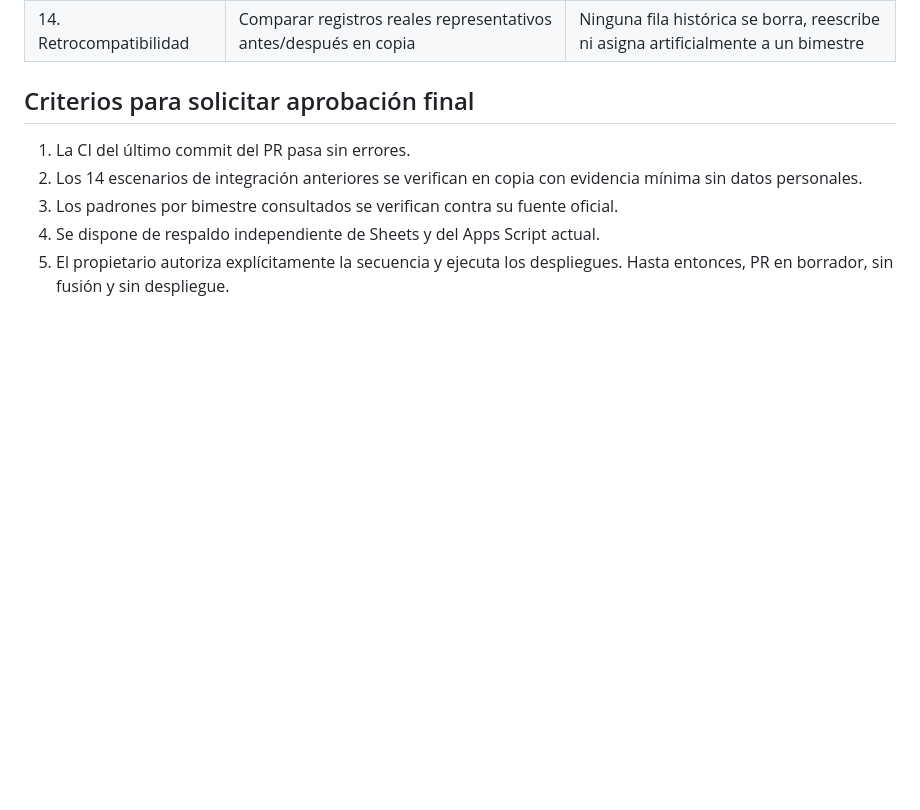
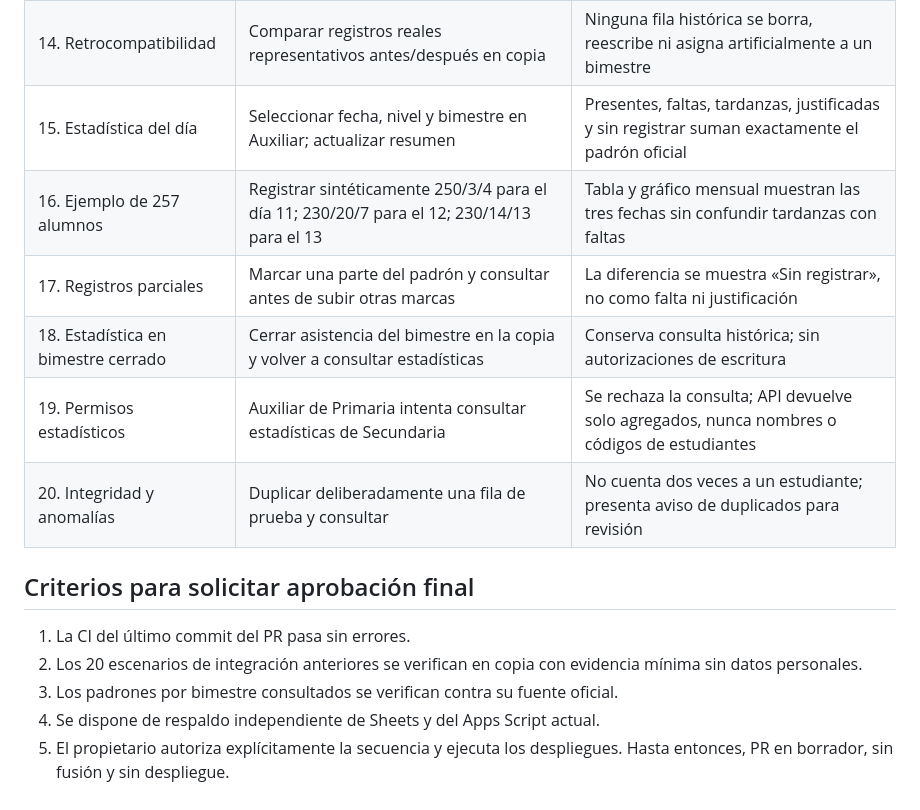
Before and after one commit to remzfx/matriz-ie22375, a Markdown page: docs/qa-pr75-asistencia.md, the part around the change. GitHub-like rendering; blank space fills up the shorter version.

Commit message:
docs(qa): agregar 6 verificaciones de estadística diaria y mensual, 257 alumnos

```diff
--- a/docs/qa-pr75-asistencia.md
+++ b/docs/qa-pr75-asistencia.md
@@ -29,11 +29,17 @@
 | 12. Seguridad histórica | Intentar combinar `historico=1` con un bimestre, o leer otro nivel | Solicitud rechazada o alcance restringido, sin escrituras |
 | 13. Teléfono sin conexión | Fallar red de forma controlada y volver a entrar | No se confirma falsamente una sincronización; marcas locales permanecen |
 | 14. Retrocompatibilidad | Comparar registros reales representativos antes/después en copia | Ninguna fila histórica se borra, reescribe ni asigna artificialmente a un bimestre |
+| 15. Estadística del día | Seleccionar fecha, nivel y bimestre en Auxiliar; actualizar resumen | Presentes, faltas, tardanzas, justificadas y sin registrar suman exactamente el padrón oficial |
+| 16. Ejemplo de 257 alumnos | Registrar sintéticamente 250/3/4 para el día 11; 230/20/7 para el 12; 230/14/13 para el 13 | Tabla y gráfico mensual muestran las tres fechas sin confundir tardanzas con faltas |
+| 17. Registros parciales | Marcar una parte del padrón y consultar antes de subir otras marcas | La diferencia se muestra «Sin registrar», no como falta ni justificación |
+| 18. Estadística en bimestre cerrado | Cerrar asistencia del bimestre en la copia y volver a consultar estadísticas | Conserva consulta histórica; sin autorizaciones de escritura |
+| 19. Permisos estadísticos | Auxiliar de Primaria intenta consultar estadísticas de Secundaria | Se rechaza la consulta; API devuelve solo agregados, nunca nombres o códigos de estudiantes |
+| 20. Integridad y anomalías | Duplicar deliberadamente una fila de prueba y consultar | No cuenta dos veces a un estudiante; presenta aviso de duplicados para revisión |
 
 ## Criterios para solicitar aprobación final
 
 1. La CI del último commit del PR pasa sin errores.
-2. Los 14 escenarios de integración anteriores se verifican en copia con evidencia mínima sin datos personales.
+2. Los 20 escenarios de integración anteriores se verifican en copia con evidencia mínima sin datos personales.
 3. Los padrones por bimestre consultados se verifican contra su fuente oficial.
 4. Se dispone de respaldo independiente de Sheets y del Apps Script actual.
 5. El propietario autoriza explícitamente la secuencia y ejecuta los despliegues. Hasta entonces, PR en borrador, sin fusión y sin despliegue.
```
